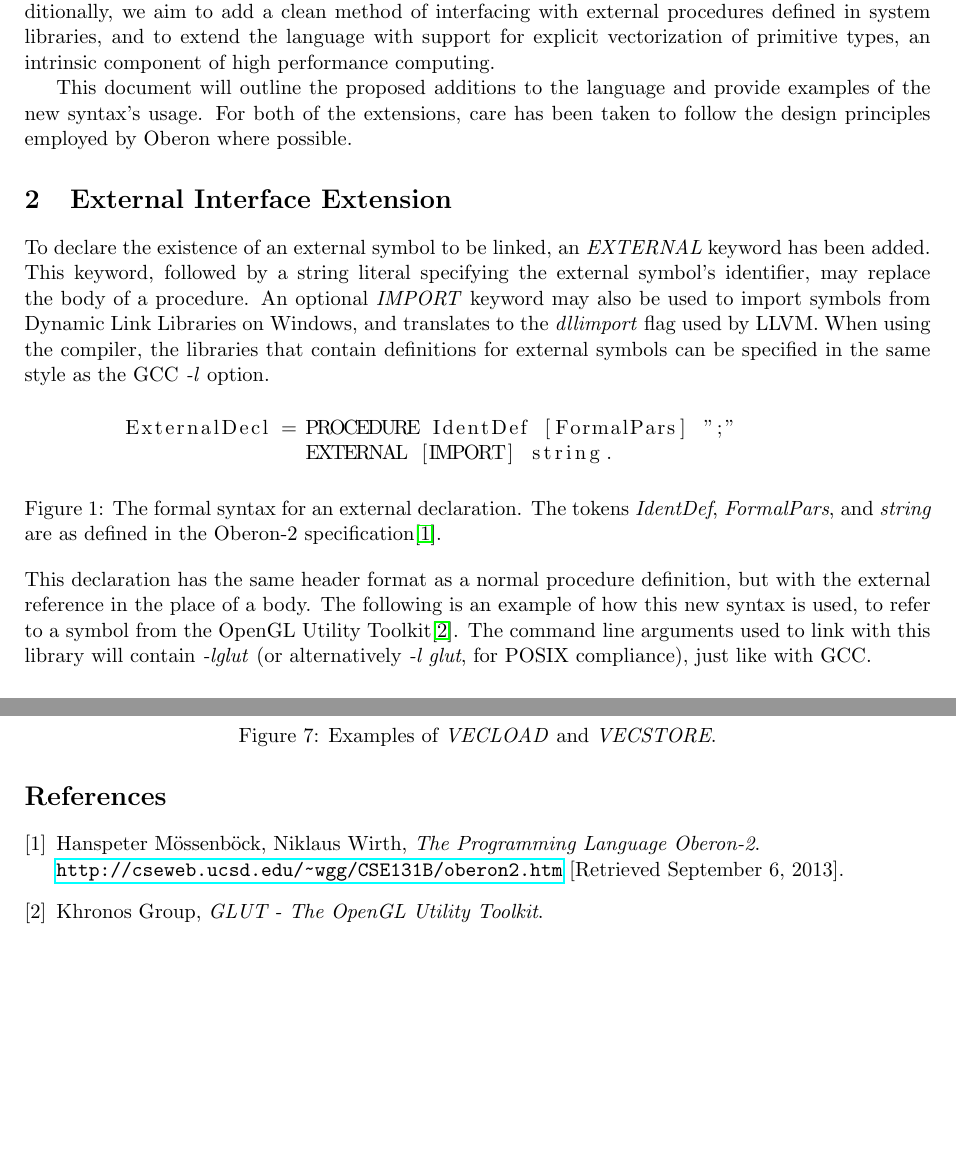
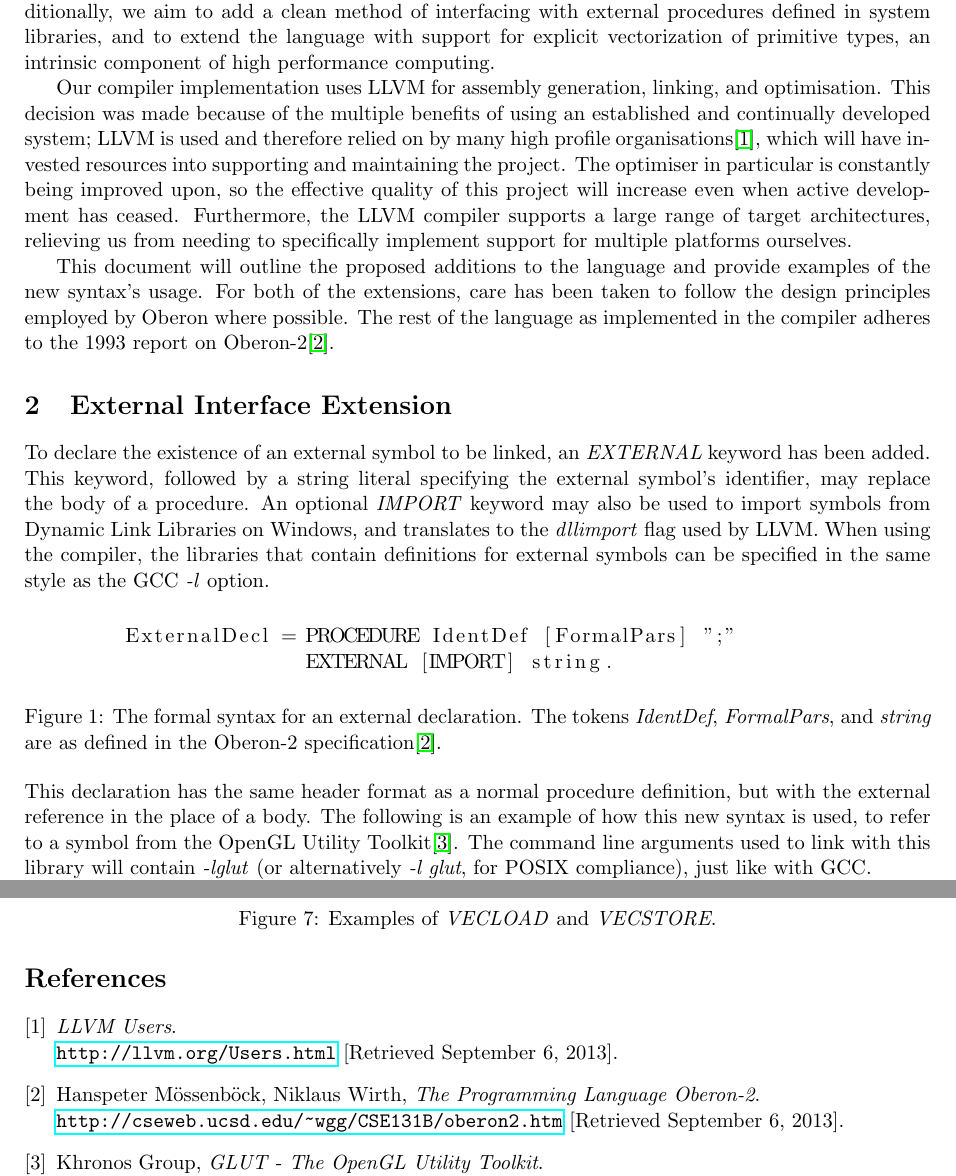
Before and after one commit to Metapyziks/duo2c, a LaTeX document (docs/changes.tex): two parts of pages 1 and 3 of 3, joined at a grey line, cut so that both start at the same text, the shorter picture padded with empty space. Compiled offline with pdfLaTeX.

Commit message:
Some updates to changes.txt

```diff
--- a/docs/changes.tex
+++ b/docs/changes.tex
@@ -15,12 +15,14 @@
     \section{Introduction}
     The main goal for the Durham University Oberon-2 Compiler (DUO2C) is to provide an expandable compiler compatible with most modern systems through the use of the LLVM infrastructure. Additionally, we aim to add a clean method of interfacing with external procedures defined in system libraries, and to extend the language with support for explicit vectorization of primitive types, an intrinsic component of high performance computing.
 
-    This document will outline the proposed additions to the language and provide examples of the new syntax's usage. For both of the extensions, care has been taken to follow the design principles employed by Oberon where possible.
+    Our compiler implementation uses LLVM for assembly generation, linking, and optimisation. This decision was made because of the multiple benefits of using an established and continually developed system; LLVM is used and therefore relied on by many high profile organisations\cite{llvmusers}, which will have invested resources into supporting and maintaining the project. The optimiser in particular is constantly being improved upon, so the effective quality of this project will increase even when active development has ceased. Furthermore, the LLVM compiler supports a large range of target architectures, relieving us from needing to specifically implement support for multiple platforms ourselves.
+
+    This document will outline the proposed additions to the language and provide examples of the new syntax's usage. For both of the extensions, care has been taken to follow the design principles employed by Oberon where possible. The rest of the language as implemented in the compiler adheres to the 1993 report on Oberon-2\cite{oberspec}.
 
     \section{External Interface Extension}
     To declare the existence of an external symbol to be linked, an \emph{EXTERNAL} keyword has been added. This keyword, followed by a string literal specifying the external symbol's identifier, may replace the body of a procedure. An optional \emph{IMPORT} keyword may also be used to import symbols from Dynamic Link Libraries on Windows, and translates to the \emph{dllimport} flag used by LLVM. When using the compiler, the libraries that contain definitions for external symbols can be specified in the same style as the GCC \emph{-l} option.
 
-    \begin{figure}[h]
+    \begin{figure}[!htbp]
     \begin{lstlisting}
         ExternalDecl = PROCEDURE IdentDef [FormalPars] ";"
                        EXTERNAL [IMPORT] string.
@@ -109,6 +111,11 @@
 
     \newpage
     \begin{thebibliography}{9}
+        \bibitem{llvmusers}
+            \emph{LLVM Users}. \newline
+            \url{http://llvm.org/Users.html}
+            [Retrieved \today].
+
         \bibitem{oberspec}
             Hanspeter M\"{o}ssenb\"{o}ck, Niklaus Wirth,
             \emph{The Programming Language Oberon-2}. \newline
```
Also changed, not shown: docs/changes.pdf, docs/changes.tex (8 more changed lines), 1 other file.
